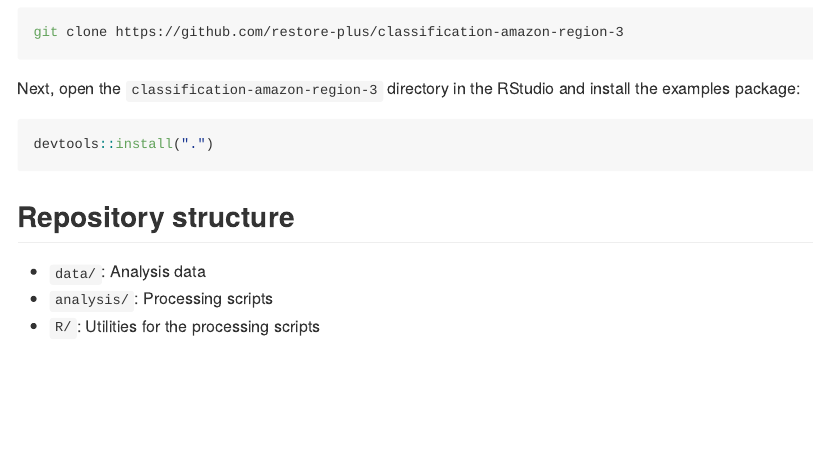
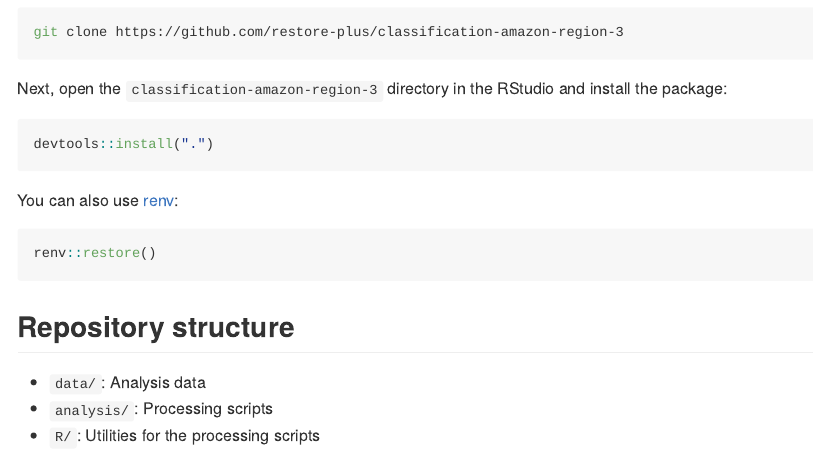
Before and after one commit to restore-plus/classification-amazon-region-3, an R Markdown document (README.Rmd): the page in a window 1100 px wide, from 280 px down. The pictures show the output file README.md that the author committed with the source, drawn offline in the style of GitHub.

Commit message:
docs: include renv

````diff
--- a/README.Rmd
+++ b/README.Rmd
@@ -26,10 +26,16 @@ To get started with the examples in this repository, first clone the repository:
 git clone https://github.com/restore-plus/classification-amazon-region-3
 ```
 
-Next, open the `classification-amazon-region-3` directory in the RStudio and install the examples package:
+Next, open the `classification-amazon-region-3` directory in the RStudio and install the package:
 
 ```r
 devtools::install(".")
+```
+
+You can also use [renv](https://rstudio.github.io/renv/):
+
+```r
+renv::restore()
 ```
 
 ## Repository structure
````
Also changed, not shown: README.md.
